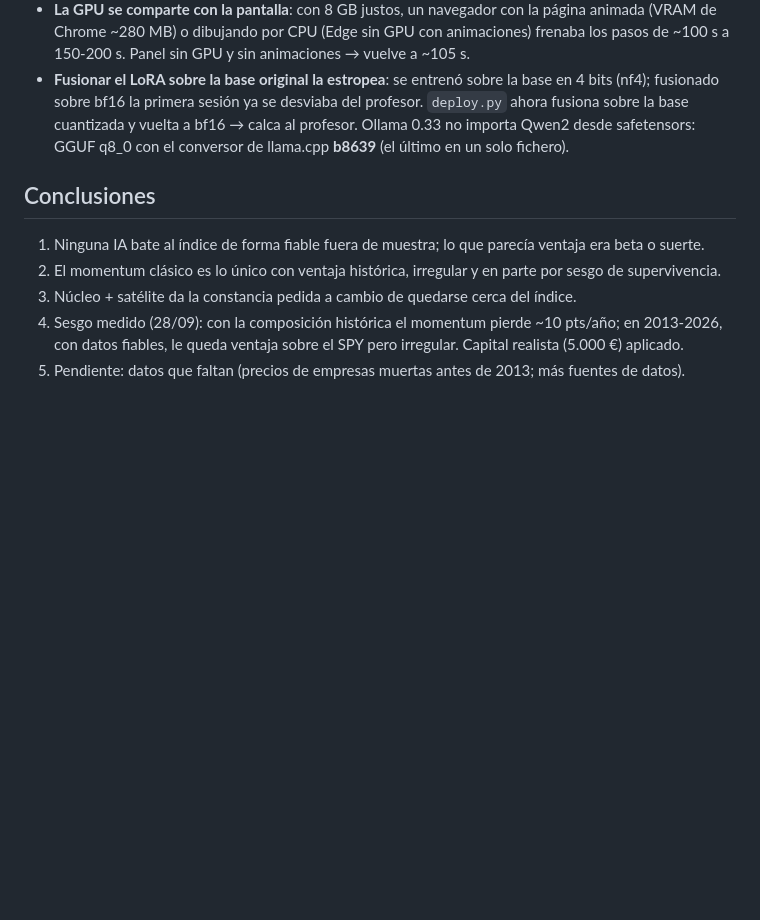
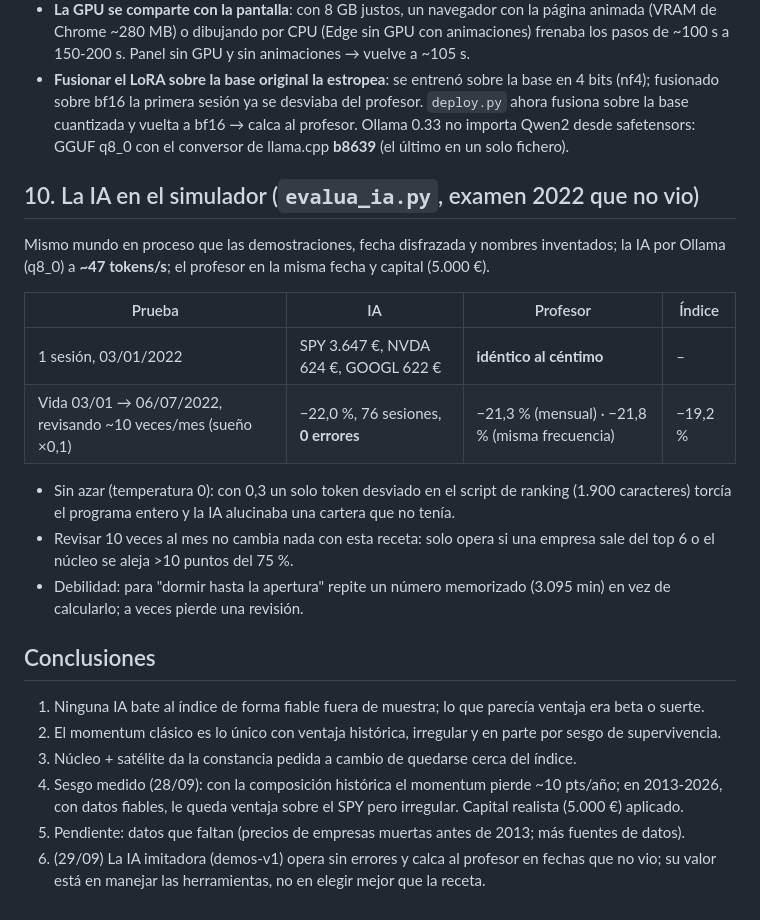
Before and after one commit to VortexJer/ECONOSIM, a Markdown page: training/RESULTADOS.md, the part around the change. Rendered like a GitHub page; blank space fills up the shorter version.

Commit message:
RESULTADOS §10: la IA en el simulador, examen 2022
Calca al profesor al céntimo; vida de 6 meses revisando 10 veces al mes con 76 sesiones y
0 errores: -22,0 % frente a -21,3 % del profesor y -19,2 % del índice.

Co-Authored-By: Claude Opus 5.5 <noreply@anthropic.com>

```diff
--- a/training/RESULTADOS.md
+++ b/training/RESULTADOS.md
@@ -166,6 +166,23 @@ Tropiezos (arreglados en el código):
   la base cuantizada y vuelta a bf16 → calca al profesor. Ollama 0.33 no importa Qwen2 desde
   safetensors: GGUF q8_0 con el conversor de llama.cpp **b8639** (el último en un solo fichero).
 
+## 10. La IA en el simulador (`evalua_ia.py`, examen 2022 que no vio)
+
+Mismo mundo en proceso que las demostraciones, fecha disfrazada y nombres inventados; la IA por
+Ollama (q8_0) a **~47 tokens/s**; el profesor en la misma fecha y capital (5.000 €).
+
+| Prueba | IA | Profesor | Índice |
+|---|---|---|---|
+| 1 sesión, 03/01/2022 | SPY 3.647 €, NVDA 624 €, GOOGL 622 € | **idéntico al céntimo** | – |
+| Vida 03/01 → 06/07/2022, revisando ~10 veces/mes (sueño ×0,1) | −22,0 %, 76 sesiones, **0 errores** | −21,3 % (mensual) · −21,8 % (misma frecuencia) | −19,2 % |
+
+- Sin azar (temperatura 0): con 0,3 un solo token desviado en el script de ranking (1.900
+  caracteres) torcía el programa entero y la IA alucinaba una cartera que no tenía.
+- Revisar 10 veces al mes no cambia nada con esta receta: solo opera si una empresa sale del top 6
+  o el núcleo se aleja >10 puntos del 75 %.
+- Debilidad: para "dormir hasta la apertura" repite un número memorizado (3.095 min) en vez de
+  calcularlo; a veces pierde una revisión.
+
 ## Conclusiones
 
 1. Ninguna IA bate al índice de forma fiable fuera de muestra; lo que parecía ventaja era beta o suerte.
@@ -174,3 +191,5 @@ Tropiezos (arreglados en el código):
 4. Sesgo medido (28/09): con la composición histórica el momentum pierde ~10 pts/año; en 2013-2026,
    con datos fiables, le queda ventaja sobre el SPY pero irregular. Capital realista (5.000 €) aplicado.
 5. Pendiente: datos que faltan (precios de empresas muertas antes de 2013; más fuentes de datos).
+6. (29/09) La IA imitadora (demos-v1) opera sin errores y calca al profesor en fechas que no vio;
+   su valor está en manejar las herramientas, no en elegir mejor que la receta.
```
